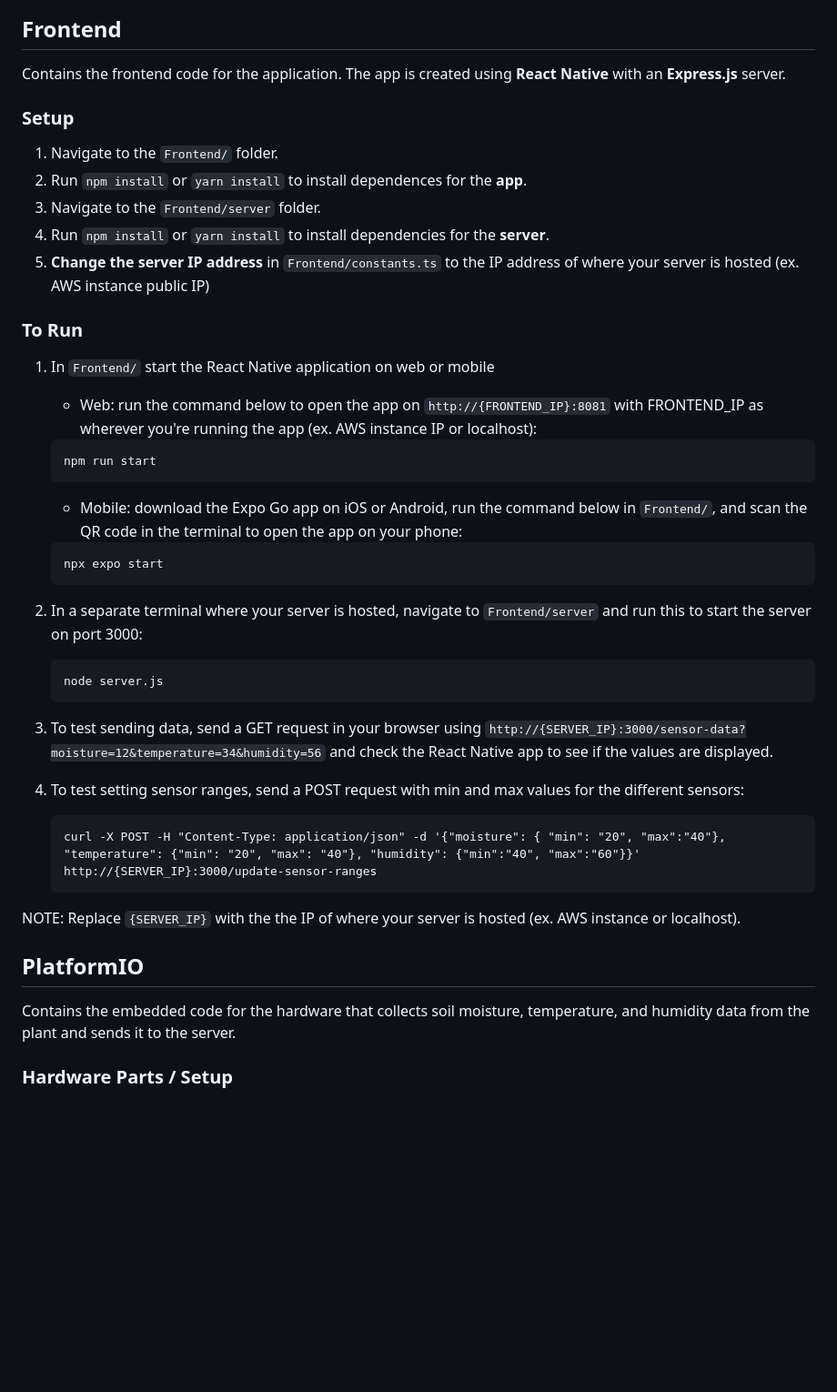
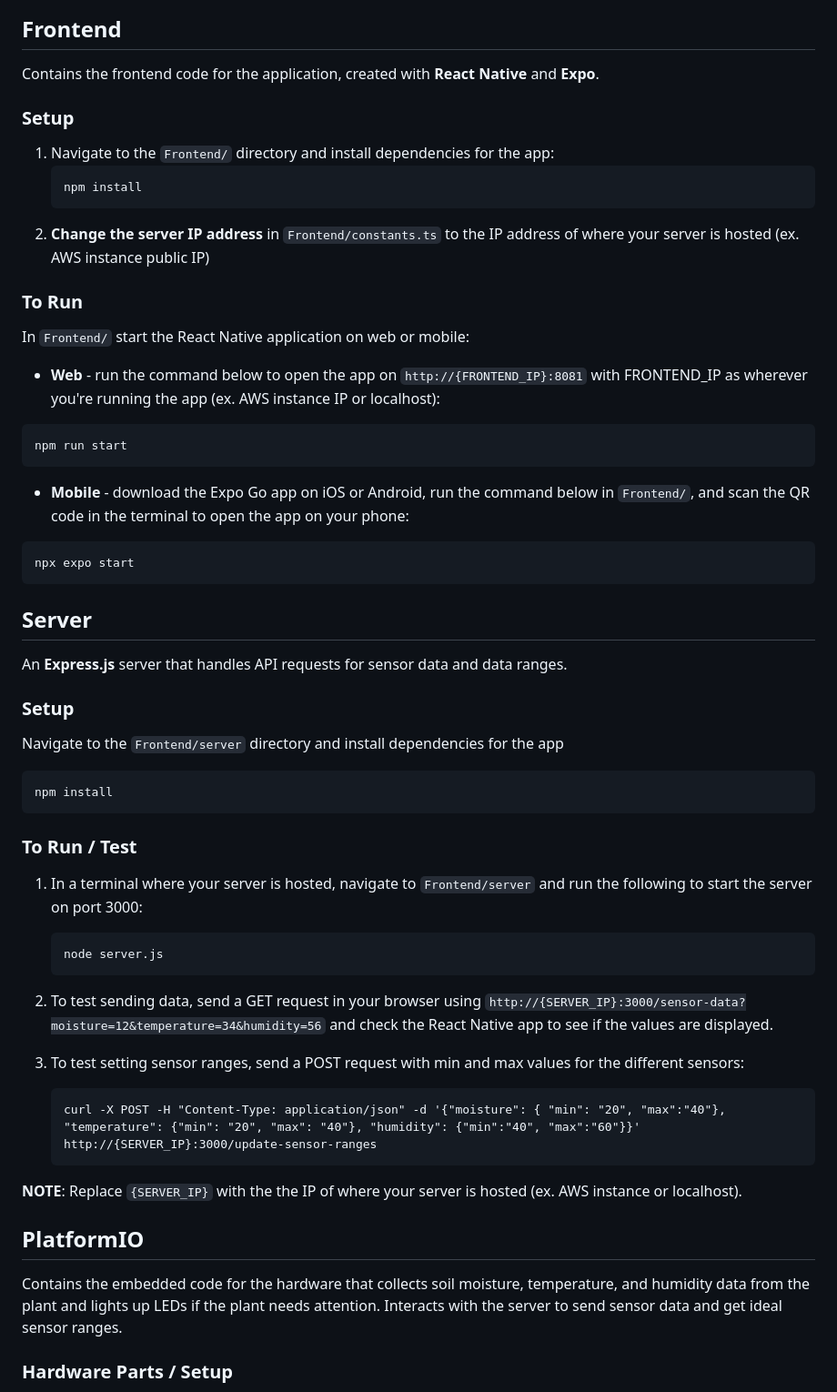
Before and after one commit to katelyn-wang/plant-health-monitor, a Markdown page: README.md, the part around the change printed below. Shown: that part at 91% size. Rendered like a GitHub page; blank space fills up the shorter version.

````diff
--- a/README.md
+++ b/README.md
@@ -8,41 +13,50 @@ An IoT system and application that collects soil moisture, temperature, and humi
 ## Frontend
-Contains the frontend code for the application. The app is created using **React Native** with an **Express.js** server.
+Contains the frontend code for the application, created with **React Native** and **Expo**.
 
 ### Setup
-1. Navigate to the `Frontend/` folder.
-2. Run `npm install` or `yarn install` to install dependences for the **app**.
-3. Navigate to the `Frontend/server` folder.
-4. Run `npm install` or `yarn install` to install dependencies for the **server**.
-5. **Change the server IP address** in `Frontend/constants.ts` to the IP address of where your server is hosted (ex. AWS instance public IP)
+1. Navigate to the `Frontend/` directory and install dependencies for the app:
+   ```
+   npm install
+   ```
+2. **Change the server IP address** in `Frontend/constants.ts` to the IP address of where your server is hosted (ex. AWS instance public IP)
 
 ### To Run
-1. In `Frontend/` start the React Native application on web or mobile
+In `Frontend/` start the React Native application on web or mobile:
 
-   - Web: run the command below to open the app on `http://{FRONTEND_IP}:8081` with FRONTEND_IP as wherever you're running the app (ex. AWS instance IP or localhost):
+   - **Web** - run the command below to open the app on `http://{FRONTEND_IP}:8081` with FRONTEND_IP as wherever you're running the app (ex. AWS instance IP or localhost):
    ```
    npm run start
    ```
-   - Mobile: download the Expo Go app on iOS or Android, run the command below in `Frontend/`, and scan the QR code in the terminal to open the app on your phone:
+   - **Mobile** - download the Expo Go app on iOS or Android, run the command below in `Frontend/`, and scan the QR code in the terminal to open the app on your phone:
    ```
    npx expo start
    ```
 
-2. In a separate terminal where your server is hosted, navigate to `Frontend/server` and run this to start the server on port 3000:
+## Server
+An **Express.js** server that handles API requests for sensor data and data ranges.
+
+### Setup
+Navigate to the `Frontend/server` directory and install dependencies for the app
+```
+npm install
+```
+
+### To Run / Test
+1. In a terminal where your server is hosted, navigate to `Frontend/server` and run the following to start the server on port 3000:
    ```
    node server.js
    ```
+2. To test sending data, send a GET request in your browser using `http://{SERVER_IP}:3000/sensor-data?moisture=12&temperature=34&humidity=56` and check the React Native app to see if the values are displayed.
 
-3. To test sending data, send a GET request in your browser using `http://{SERVER_IP}:3000/sensor-data?moisture=12&temperature=34&humidity=56` and check the React Native app to see if the values are displayed.
-
-4. To test setting sensor ranges, send a POST request with min and max values for the different sensors:
+3. To test setting sensor ranges, send a POST request with min and max values for the different sensors:
    ```
    curl -X POST -H "Content-Type: application/json" -d '{"moisture": { "min": "20", "max":"40"}, "temperature": {"min": "20", "max": "40"}, "humidity": {"min":"40", "max":"60"}}' http://{SERVER_IP}:3000/update-sensor-ranges
    ```
 
-NOTE: Replace `{SERVER_IP}` with the the IP of where your server is hosted (ex. AWS instance or localhost).
+**NOTE**: Replace `{SERVER_IP}` with the the IP of where your server is hosted (ex. AWS instance or localhost).
 
 ## PlatformIO
-Contains the embedded code for the hardware that collects soil moisture, temperature, and humidity data from the plant and sends it to the server.
+Contains the embedded code for the hardware that collects soil moisture, temperature, and humidity data from the plant and lights up LEDs if the plant needs attention. Interacts with the server to send sensor data and get ideal sensor ranges.
 
 ### Hardware Parts / Setup
 - Soil Moisture Sensor
````
Also changed, not shown: other parts of README.md (+13 -1 lines).
